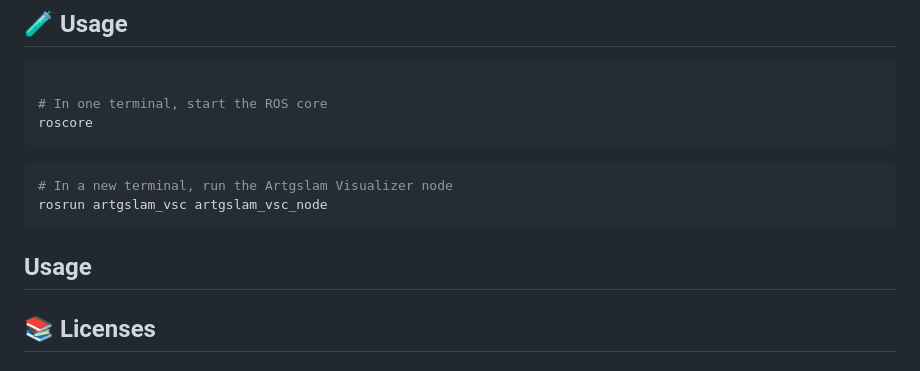
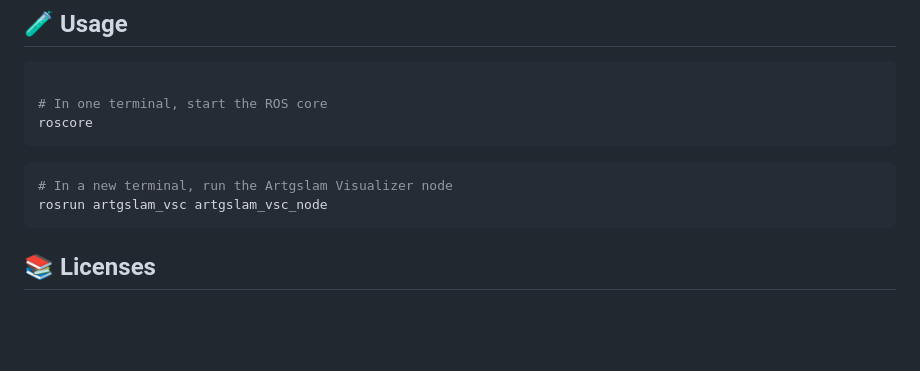
Before and after one commit to brtgio/artgslam_vsc, a Markdown page: README.md, the part around the change. Rendered like a GitHub page; blank space fills up the shorter version.

````diff
--- a/README.md
+++ b/README.md
@@ -75,7 +75,7 @@ roscore
 # In a new terminal, run the Artgslam Visualizer node
 rosrun artgslam_vsc artgslam_vsc_node
 ```
-## Usage
+
 
 ## 📚 Licenses
 
````
